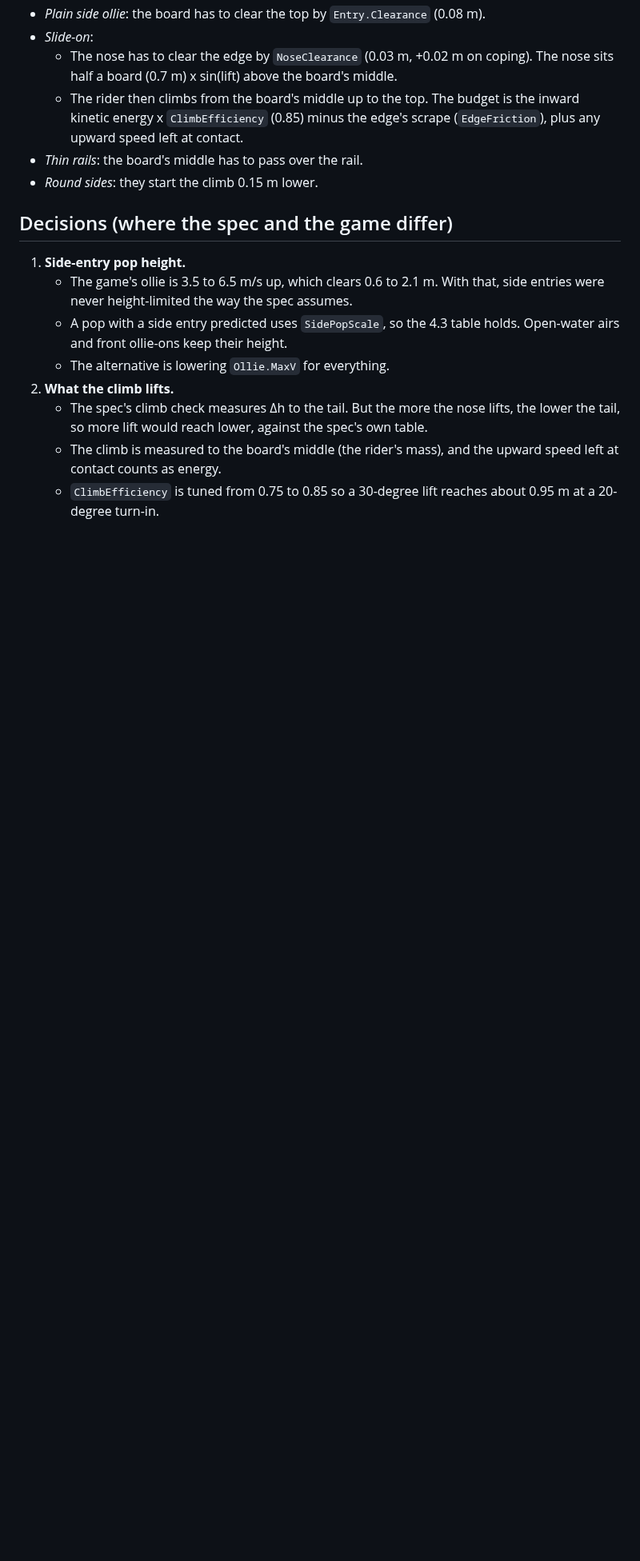
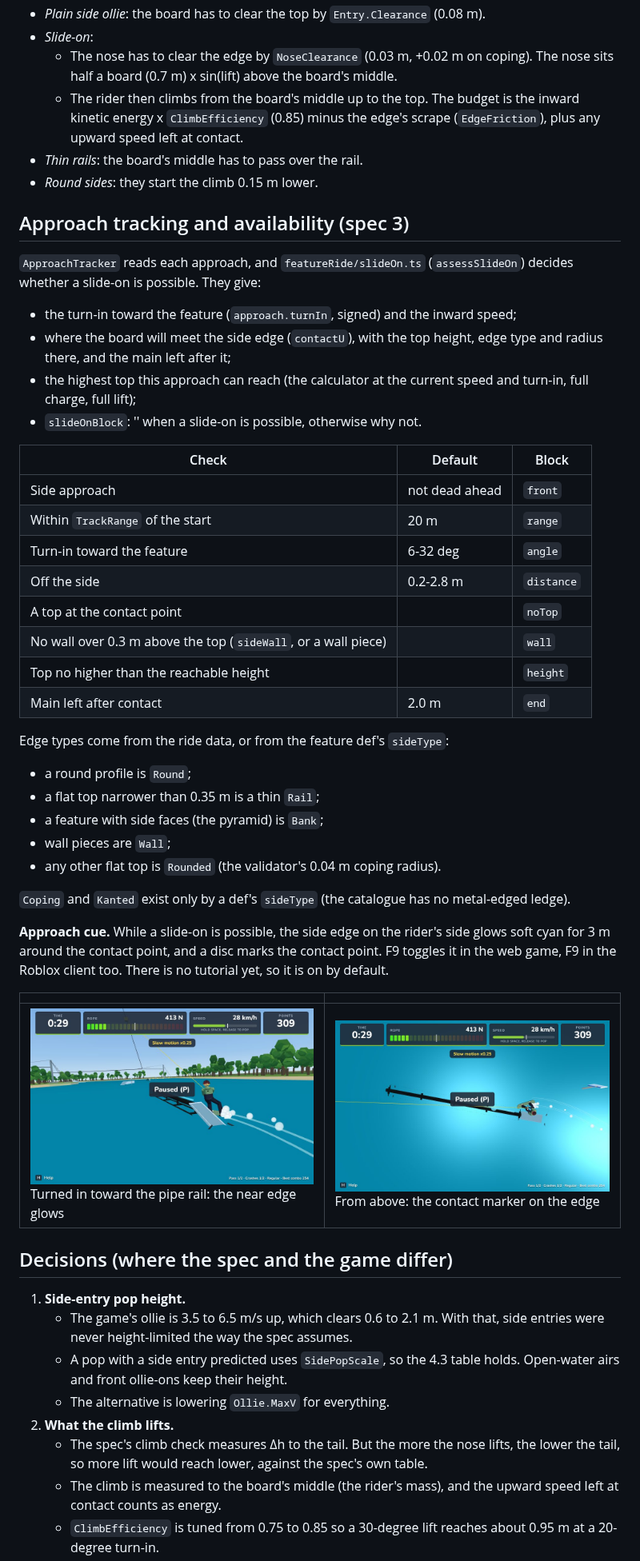
Before and after one commit to wojciechziolek20091-byte/WhereToApply, a Markdown page: cable-wakeboard/docs/SLIDE_ON.md, the part around the change. Shown at 80% size. Rendered like a GitHub page; pictures changed too: cable-wakeboard/docs/slide-on/cue-approach.jpg (added), cable-wakeboard/docs/slide-on/cue-top.jpg (added); blank space fills up the shorter version.

```diff
--- a/cable-wakeboard/docs/SLIDE_ON.md
+++ b/cable-wakeboard/docs/SLIDE_ON.md
@@ -39,6 +39,48 @@ How the calculator works:
 - *Thin rails*: the board's middle has to pass over the rail.
 - *Round sides*: they start the climb 0.15 m lower.
 
+## Approach tracking and availability (spec 3)
+
+`ApproachTracker` reads each approach, and `featureRide/slideOn.ts`
+(`assessSlideOn`) decides whether a slide-on is possible. They give:
+- the turn-in toward the feature (`approach.turnIn`, signed) and the
+  inward speed;
+- where the board will meet the side edge (`contactU`), with the top height,
+  edge type and radius there, and the main left after it;
+- the highest top this approach can reach (the calculator at the current
+  speed and turn-in, full charge, full lift);
+- `slideOnBlock`: '' when a slide-on is possible, otherwise why not.
+
+| Check | Default | Block |
+|---|---|---|
+| Side approach | not dead ahead | `front` |
+| Within `TrackRange` of the start | 20 m | `range` |
+| Turn-in toward the feature | 6-32 deg | `angle` |
+| Off the side | 0.2-2.8 m | `distance` |
+| A top at the contact point | | `noTop` |
+| No wall over 0.3 m above the top (`sideWall`, or a wall piece) | | `wall` |
+| Top no higher than the reachable height | | `height` |
+| Main left after contact | 2.0 m | `end` |
+
+Edge types come from the ride data, or from the feature def's `sideType`:
+- a round profile is `Round`;
+- a flat top narrower than 0.35 m is a thin `Rail`;
+- a feature with side faces (the pyramid) is `Bank`;
+- wall pieces are `Wall`;
+- any other flat top is `Rounded` (the validator's 0.04 m coping radius).
+
+`Coping` and `Kanted` exist only by a def's `sideType` (the catalogue has no
+metal-edged ledge).
+
+**Approach cue.** While a slide-on is possible, the side edge on the rider's
+side glows soft cyan for 3 m around the contact point, and a disc marks the
+contact point. F9 toggles it in the web game, F9 in the Roblox client too.
+There is no tutorial yet, so it is on by default.
+
+| | |
+|---|---|
+| ![Approach](slide-on/cue-approach.jpg) Turned in toward the pipe rail: the near edge glows | ![Top](slide-on/cue-top.jpg) From above: the contact marker on the edge |
+
 ## Decisions (where the spec and the game differ)
 
 1. **Side-entry pop height.**
```
Also changed, not shown: 17 other files.
